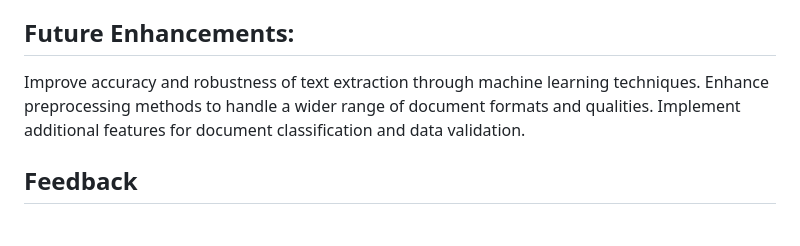
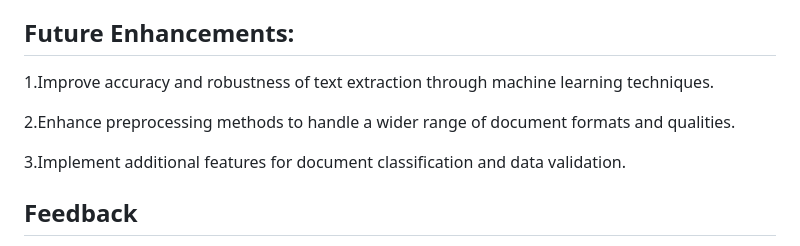
Before and after one commit to rafeeah123/medical_data_project, a Markdown page: README.md, the part around the change. Rendered like a GitHub page.

```diff
--- a/README.md
+++ b/README.md
@@ -77,9 +77,11 @@ To get started with the Medical Data Extractor, follow these steps:
 
 ## Future Enhancements:
 
-Improve accuracy and robustness of text extraction through machine learning techniques.
-Enhance preprocessing methods to handle a wider range of document formats and qualities.
-Implement additional features for document classification and data validation.
+1.Improve accuracy and robustness of text extraction through machine learning techniques.
+
+2.Enhance preprocessing methods to handle a wider range of document formats and qualities.
+
+3.Implement additional features for document classification and data validation.
 
 ## Feedback
 
```
